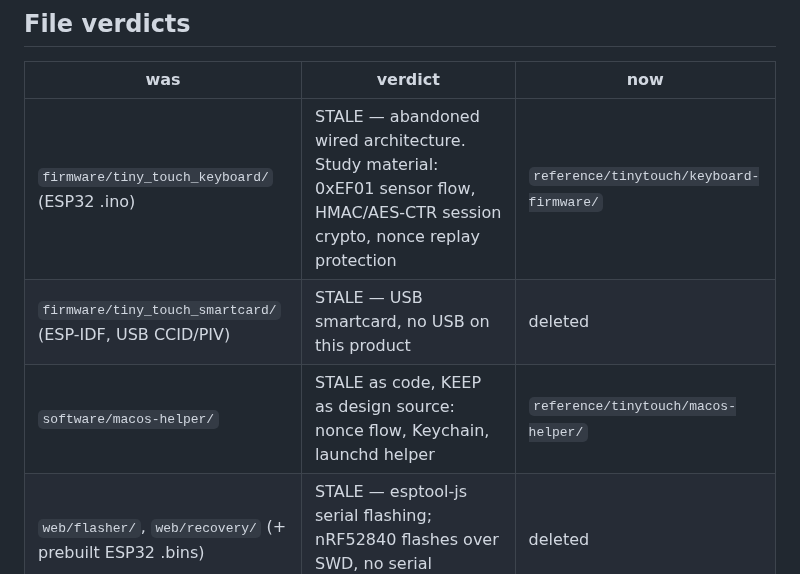
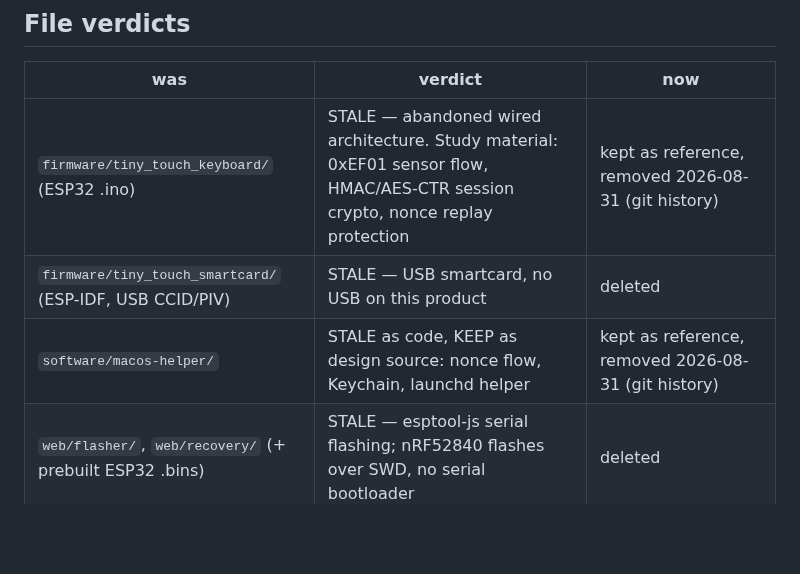
Before and after one commit to Drivera0/touch-id-public, a Markdown page: docs/FIRMWARE-INVENTORY.md, the part around the change. Rendered like a GitHub page; blank space fills up the shorter version.

Commit message:
Clean stale references after reference/ removal

```diff
--- a/docs/FIRMWARE-INVENTORY.md
+++ b/docs/FIRMWARE-INVENTORY.md
@@ -30,9 +30,9 @@ enter into it.
 
 | was | verdict | now |
 |---|---|---|
-| `firmware/tiny_touch_keyboard/` (ESP32 .ino) | STALE — abandoned wired architecture. Study material: 0xEF01 sensor flow, HMAC/AES-CTR session crypto, nonce replay protection | `reference/tinytouch/keyboard-firmware/` |
+| `firmware/tiny_touch_keyboard/` (ESP32 .ino) | STALE — abandoned wired architecture. Study material: 0xEF01 sensor flow, HMAC/AES-CTR session crypto, nonce replay protection | kept as reference, removed 2026-08-31 (git history) |
 | `firmware/tiny_touch_smartcard/` (ESP-IDF, USB CCID/PIV) | STALE — USB smartcard, no USB on this product | deleted |
-| `software/macos-helper/` | STALE as code, KEEP as design source: nonce flow, Keychain, launchd helper | `reference/tinytouch/macos-helper/` |
+| `software/macos-helper/` | STALE as code, KEEP as design source: nonce flow, Keychain, launchd helper | kept as reference, removed 2026-08-31 (git history) |
 | `web/flasher/`, `web/recovery/` (+ prebuilt ESP32 .bins) | STALE — esptool-js serial flashing; nRF52840 flashes over SWD, no serial bootloader | deleted |
 | `tinytouch` CLI, `packaging/`, `software/api/`, `tests/` | STALE — upstream's release/distribution machinery | deleted |
 | `.github/`, `VERSION`, `hardware/case/` | not ours (workflows, funding, upstream case) | deleted |
```
